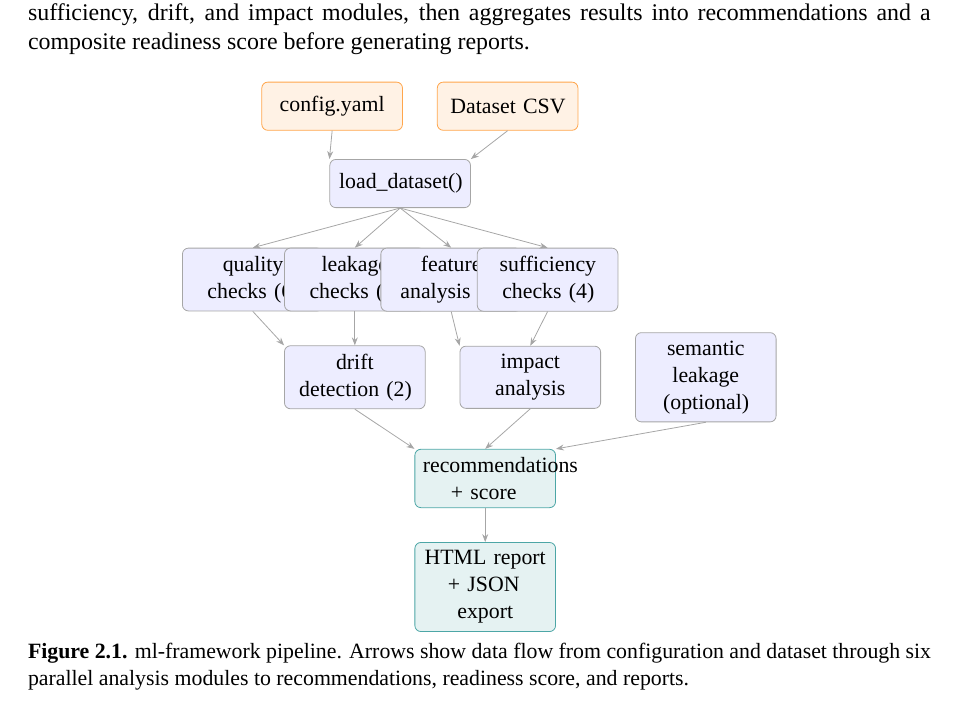
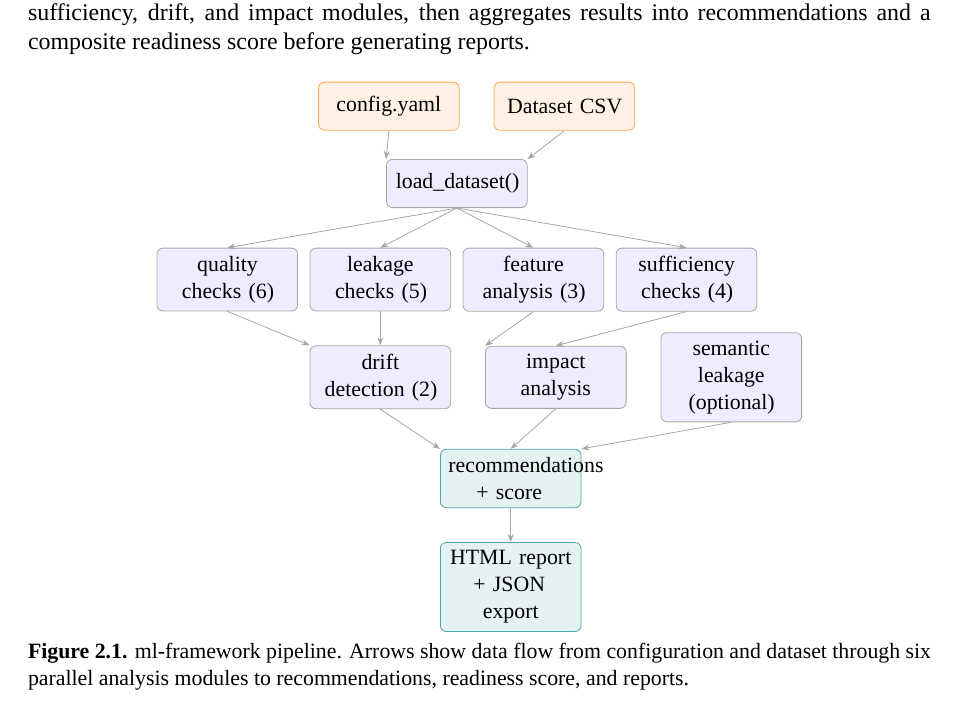
Before and after one commit to jaimecano12/ml-framework, a LaTeX thesis (tfm.tex): part of page 18 of 50, cut so that both start at the same text. Compiled offline with XeLaTeX; a missing font is replaced by an installed copy or a similar font.

Commit message:
fix: resolve pipeline diagram box overlap in tfm.tex Figure 2.1
The four top-row nodes (quality/leakage/feature/sufficiency checks) were
spaced 1.7-1.8cm apart by center while each box rendered at ~2.4cm wide,
causing adjacent boxes to overlap and clip each other's text. Widened the
spacing to 2.7cm increments and adjusted the dependent drift-detection
node offset to match.

Co-Authored-By: Claude Sonnet 4.6 <noreply@anthropic.com>

```diff
--- a/tfm.tex
+++ b/tfm.tex
@@ -750,12 +750,12 @@ into recommendations and a composite readiness score before generating reports.
 \node[io, right=0.6cm of cfg]  (data)  {Dataset CSV};
 \node[box, below=0.5cm of cfg, xshift=1.2cm] (load) {load\_dataset()};
 
-\node[box, below=0.7cm of load, xshift=-2.6cm] (qual)  {quality\\checks (6)};
-\node[box, below=0.7cm of load, xshift=-0.8cm] (leak)  {leakage\\checks (5)};
-\node[box, below=0.7cm of load, xshift=+0.9cm] (feat)  {feature\\analysis (3)};
-\node[box, below=0.7cm of load, xshift=+2.6cm] (suff)  {sufficiency\\checks (4)};
-
-\node[box, below=0.6cm of qual, xshift=1.8cm] (drift)  {drift\\detection (2)};
+\node[box, below=0.7cm of load, xshift=-4.05cm] (qual)  {quality\\checks (6)};
+\node[box, below=0.7cm of load, xshift=-1.35cm] (leak)  {leakage\\checks (5)};
+\node[box, below=0.7cm of load, xshift=+1.35cm] (feat)  {feature\\analysis (3)};
+\node[box, below=0.7cm of load, xshift=+4.05cm] (suff)  {sufficiency\\checks (4)};
+
+\node[box, below=0.6cm of qual, xshift=2.7cm] (drift)  {drift\\detection (2)};
 \node[box, right=0.6cm of drift]  (impact) {impact\\analysis};
 \node[box, right=0.6cm of impact] (sem)    {semantic\\leakage\\\small(optional)};
 
```
Also changed, not shown: tfm.pdf.
